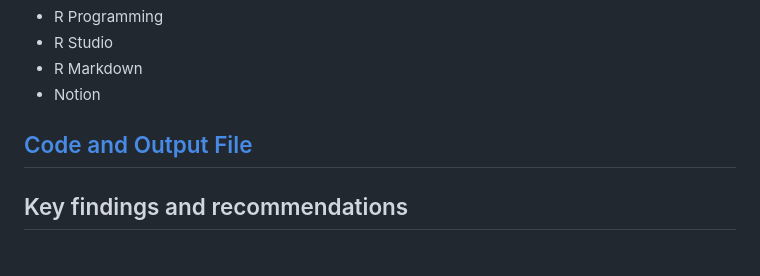
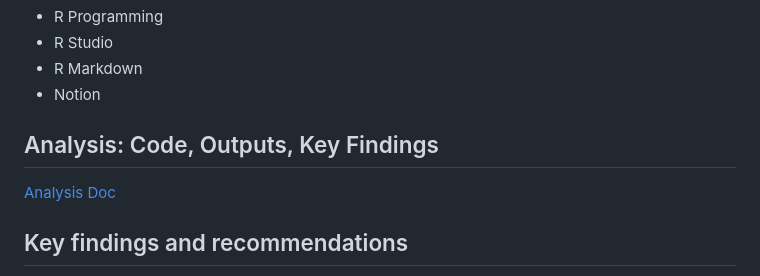
Before and after one commit to kunal270695/GDPvsGHG-NZ, a Markdown page: README.md, the part around the change. Drawn GitHub-style.

```diff
--- a/README.md
+++ b/README.md
@@ -47,7 +47,9 @@ The data contains various gases that contribute to overall GHG emissions worldwi
 
 
 
-## [Code and Output File](https://github.com/kunal270695/GDPvsGHG-NZ/blob/main/GHGvsGDP-R1.pdf)
+## Analysis: Code, Outputs, Key Findings
+
+[Analysis Doc](https://github.com/kunal270695/GDPvsGHG-NZ/blob/main/GDPvsGHGpc-R1.pdf)
 
 
 
```
